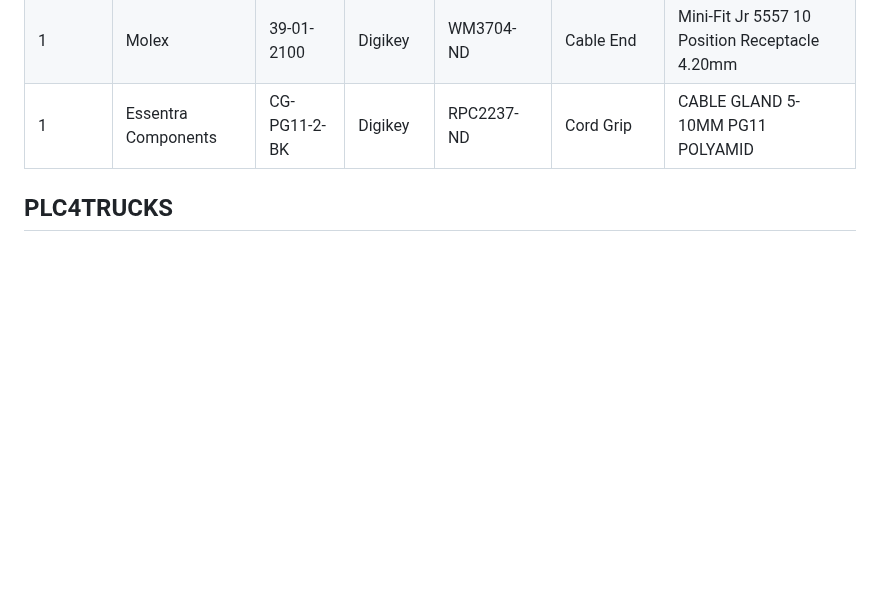
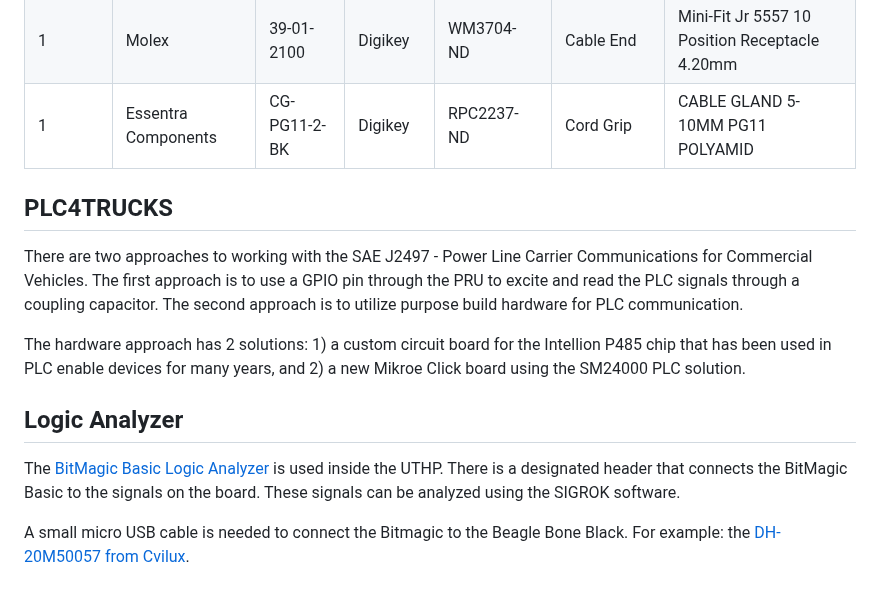
Before and after one commit to SystemsCyber/UTHP, a Markdown page: Hardware/README.md, the part around one of its changes. GitHub-like rendering; blank space fills up the shorter version.

```diff
--- a/Hardware/README.md
+++ b/Hardware/README.md
@@ -109,6 +109,12 @@ The 9-pin connector is a double ended connector that is connected on the inside
 |    1     | Molex | 39-01-2100 | Digikey | WM3704-ND | Cable End | Mini-Fit Jr 5557 10 Position Receptacle 4.20mm |
 |    1     | Essentra Components | CG-PG11-2-BK | Digikey | RPC2237-ND | Cord Grip | CABLE GLAND 5-10MM PG11 POLYAMID |
 
+## PLC4TRUCKS
+There are two approaches to working with the SAE J2497 - Power Line Carrier Communications for Commercial Vehicles. The first approach is to use a GPIO pin through the PRU to excite and read the PLC signals through a coupling capacitor. The second approach is to utilize purpose build hardware for PLC communication.
 
+The hardware approach has 2 solutions: 1) a custom circuit board for the Intellion P485 chip that has been used in PLC enable devices for many years, and 2) a new Mikroe Click board using the SM24000 PLC solution.
 
-## PLC4TRUCKS
+## Logic Analyzer
+The [BitMagic Basic Logic Analyzer](https://1bitsquared.com/products/bitmagic-basic) is used inside the UTHP. There is a designated header that connects the BitMagic Basic to the signals on the board. These signals can be analyzed using the SIGROK software.
+
+A small micro USB cable is needed to connect the Bitmagic to the Beagle Bone Black. For example: the [DH-20M50057 from Cvilux](https://www.digikey.com/en/products/detail/cvilux-usa/DH-20M50057/13177527).
```
Also changed, not shown: other parts of Hardware/README.md (+2 -2 lines).
